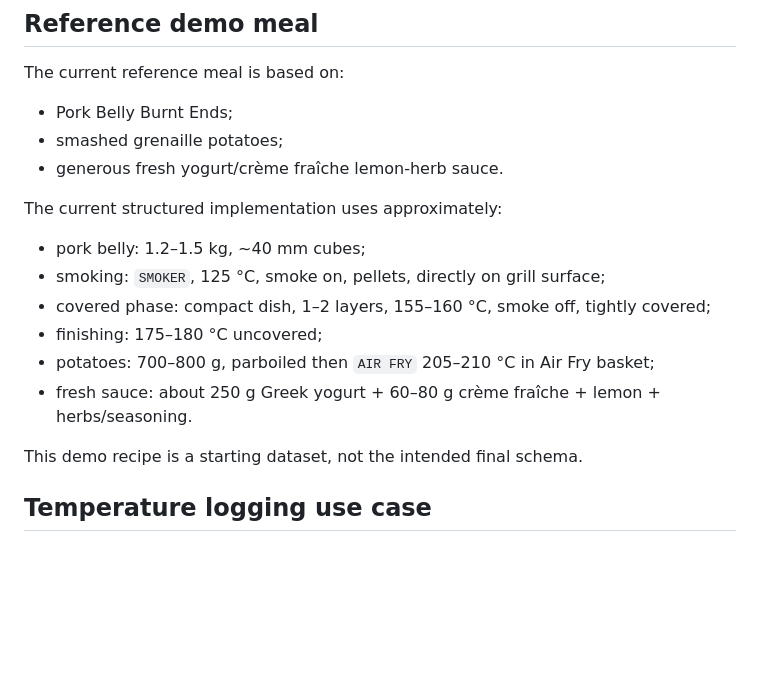
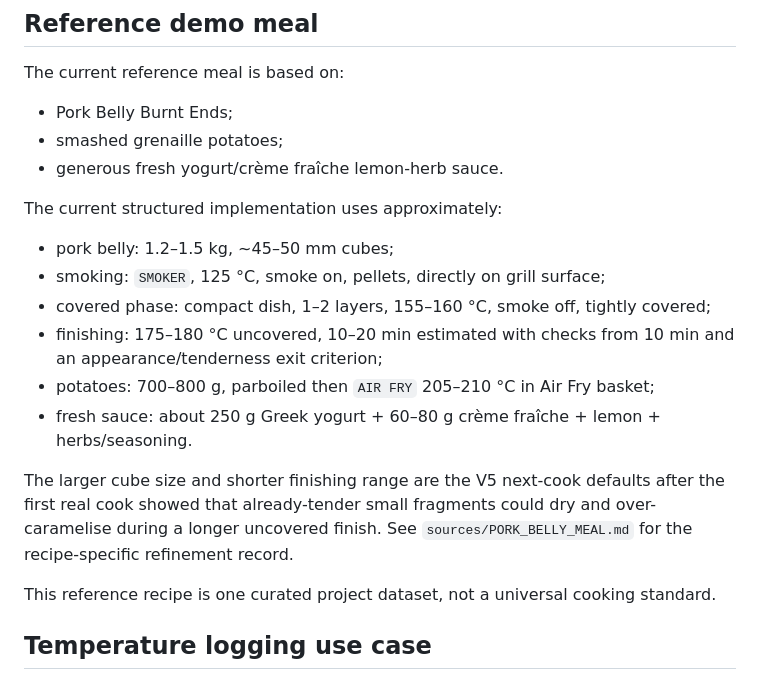
Before and after one commit to Alanb3110/woodfire-companion, a Markdown page: sources/COOKING_CONTEXT.md, the part around the change. Rendered like a GitHub page; blank space fills up the shorter version.

Commit message:
docs: align cooking context with Pork Belly v5

```diff
--- a/sources/COOKING_CONTEXT.md
+++ b/sources/COOKING_CONTEXT.md
@@ -82,14 +82,16 @@ The current reference meal is based on:
 - generous fresh yogurt/crème fraîche lemon-herb sauce.
 
 The current structured implementation uses approximately:
-- pork belly: 1.2–1.5 kg, ~40 mm cubes;
+- pork belly: 1.2–1.5 kg, ~45–50 mm cubes;
 - smoking: `SMOKER`, 125 °C, smoke on, pellets, directly on grill surface;
 - covered phase: compact dish, 1–2 layers, 155–160 °C, smoke off, tightly covered;
-- finishing: 175–180 °C uncovered;
+- finishing: 175–180 °C uncovered, 10–20 min estimated with checks from 10 min and an appearance/tenderness exit criterion;
 - potatoes: 700–800 g, parboiled then `AIR FRY` 205–210 °C in Air Fry basket;
 - fresh sauce: about 250 g Greek yogurt + 60–80 g crème fraîche + lemon + herbs/seasoning.
 
-This demo recipe is a starting dataset, not the intended final schema.
+The larger cube size and shorter finishing range are the V5 next-cook defaults after the first real cook showed that already-tender small fragments could dry and over-caramelise during a longer uncovered finish. See `sources/PORK_BELLY_MEAL.md` for the recipe-specific refinement record.
+
+This reference recipe is one curated project dataset, not a universal cooking standard.
 
 ## Temperature logging use case
 The user may manually probe meat during a cook. Logging should therefore not interrupt execution.
```
